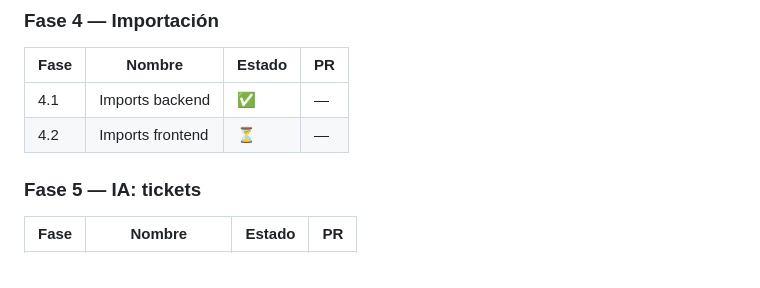
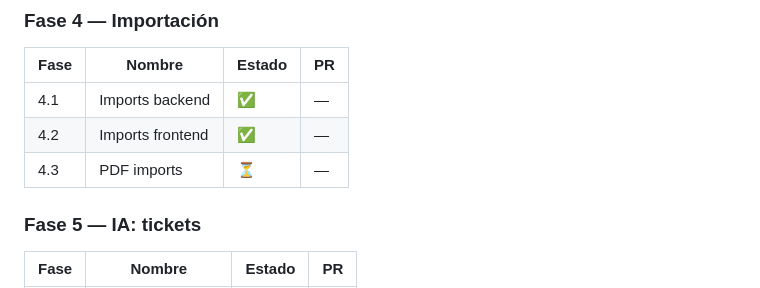
Before and after one commit to Membrive92/Crisol, a Markdown page: internal_docs/README.md, the part around the change. Drawn GitHub-style.

```diff
--- a/internal_docs/README.md
+++ b/internal_docs/README.md
@@ -59,7 +59,8 @@ Leyenda: ⏳ pendiente · 🚧 en curso · ✅ completada · ❌ bloqueada
 | Fase | Nombre             | Estado | PR |
 |------|--------------------|--------|----|
 | 4.1  | Imports backend    | ✅     | —  |
-| 4.2  | Imports frontend   | ⏳     | —  |
+| 4.2  | Imports frontend   | ✅     | —  |
+| 4.3  | PDF imports        | ⏳     | —  |
 
 ### Fase 5 — IA: tickets
 
```
Also changed, not shown: internal_docs/lessons.md (+14 -0 lines), internal_docs/phases/phase-4.2-imports-frontend.md (added, +142 -0 lines).
